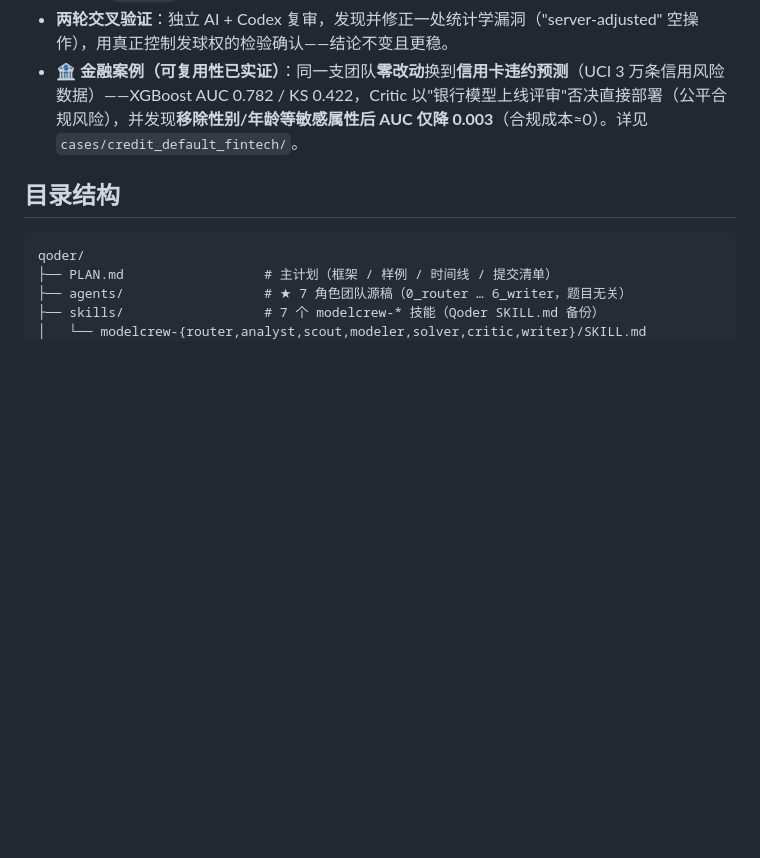
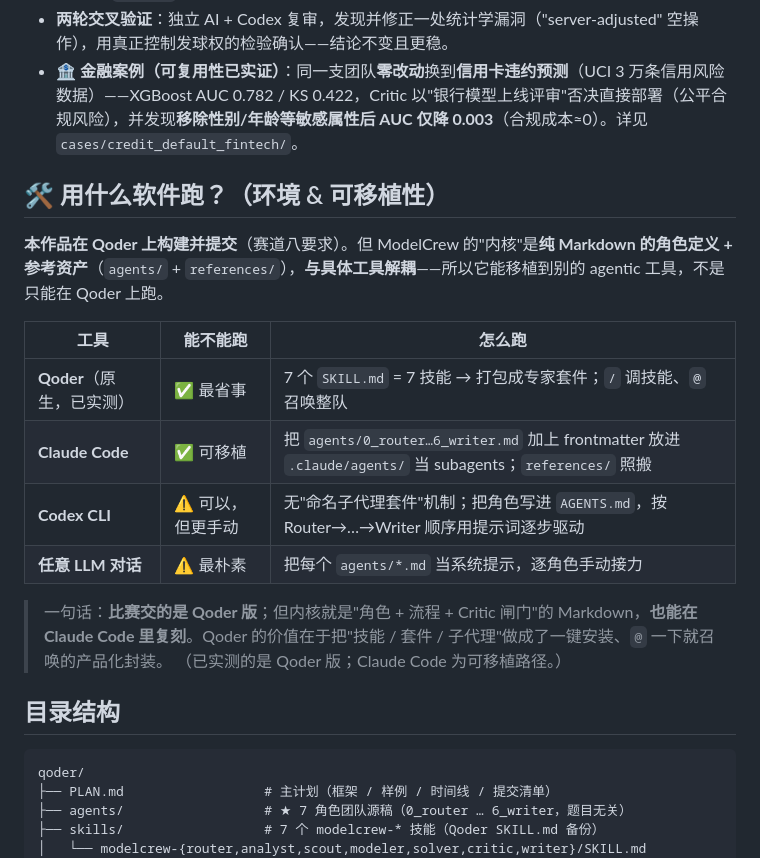
Before and after one commit to andyxueanan-dot/modelcrew, a Markdown page: README.md, the part around the change. Rendered like a GitHub page; blank space fills up the shorter version.

````diff
--- a/README.md
+++ b/README.md
@@ -56,6 +56,20 @@ ModelCrew 的智能体按**「建模流程」**而非**「某一道题」**定
 - **两轮交叉验证**：独立 AI + Codex 复审，发现并修正一处统计学漏洞（"server-adjusted" 空操作），用真正控制发球权的检验确认——结论不变且更稳。
 - 🏦 **金融案例（可复用性已实证）**：同一支团队**零改动**换到**信用卡违约预测**（UCI 3 万条信用风险数据）——XGBoost AUC 0.782 / KS 0.422，Critic 以"银行模型上线评审"否决直接部署（公平合规风险），并发现**移除性别/年龄等敏感属性后 AUC 仅降 0.003**（合规成本≈0）。详见 `cases/credit_default_fintech/`。
 
+## 🛠 用什么软件跑？（环境 & 可移植性）
+
+**本作品在 Qoder 上构建并提交**（赛道八要求）。但 ModelCrew 的"内核"是**纯 Markdown 的角色定义 + 参考资产**（`agents/` + `references/`），**与具体工具解耦**——所以它能移植到别的 agentic 工具，不是只能在 Qoder 上跑。
+
+| 工具 | 能不能跑 | 怎么跑 |
+|---|---|---|
+| **Qoder**（原生，已实测） | ✅ 最省事 | 7 个 `SKILL.md` = 7 技能 → 打包成专家套件；`/` 调技能、`@` 召唤整队 |
+| **Claude Code** | ✅ 可移植 | 把 `agents/0_router…6_writer.md` 加上 frontmatter 放进 `.claude/agents/` 当 subagents；`references/` 照搬 |
+| **Codex CLI** | ⚠️ 可以，但更手动 | 无"命名子代理套件"机制；把角色写进 `AGENTS.md`，按 Router→…→Writer 顺序用提示词逐步驱动 |
+| **任意 LLM 对话** | ⚠️ 最朴素 | 把每个 `agents/*.md` 当系统提示，逐角色手动接力 |
+
+> 一句话：**比赛交的是 Qoder 版**；但内核就是"角色 + 流程 + Critic 闸门"的 Markdown，**也能在 Claude Code 里复刻**。Qoder 的价值在于把"技能 / 套件 / 子代理"做成了一键安装、`@` 一下就召唤的产品化封装。
+> （已实测的是 Qoder 版；Claude Code 为可移植路径。）
+
 ## 目录结构
 
 ```
````
Also changed, not shown: README_EN.md (+14 -0 lines).
